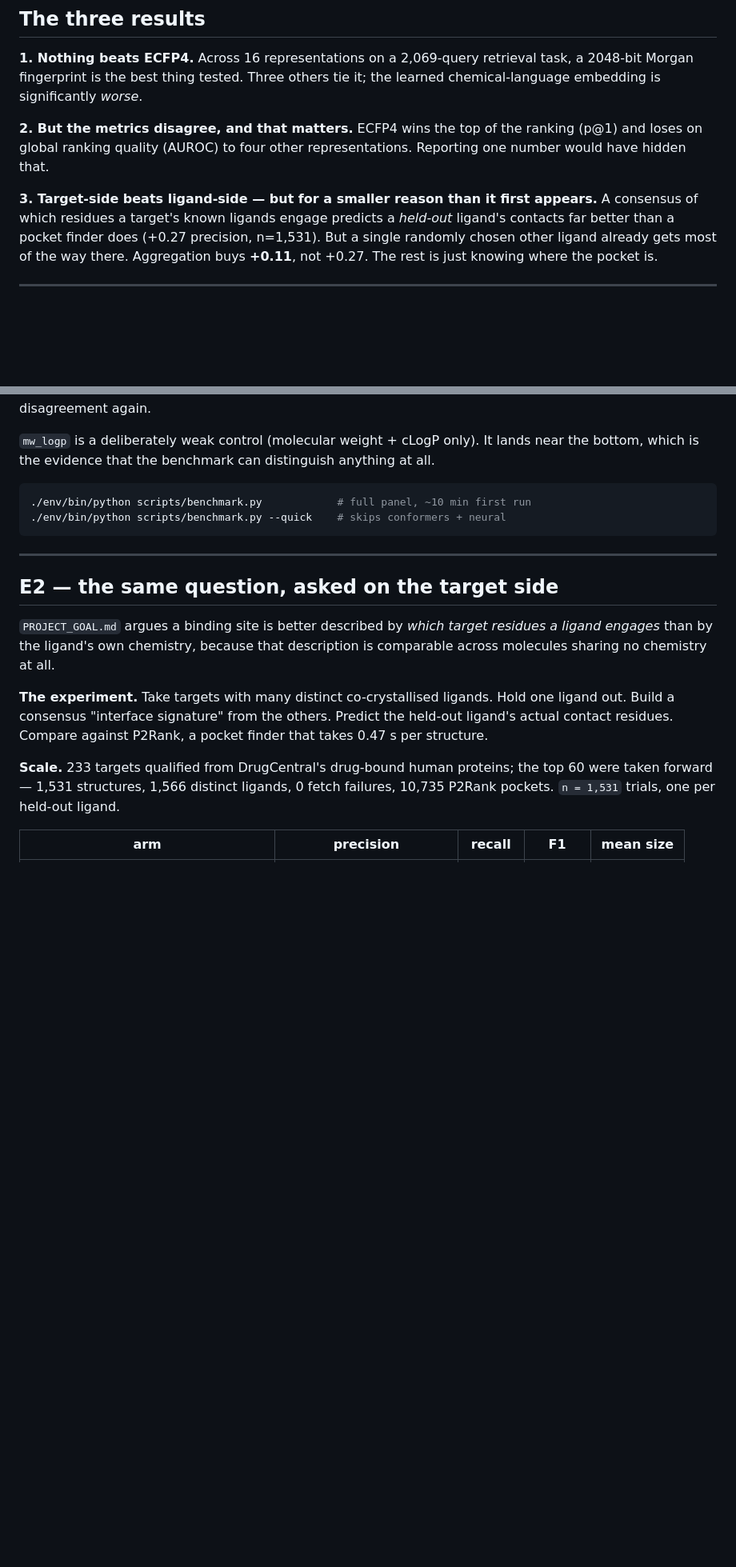
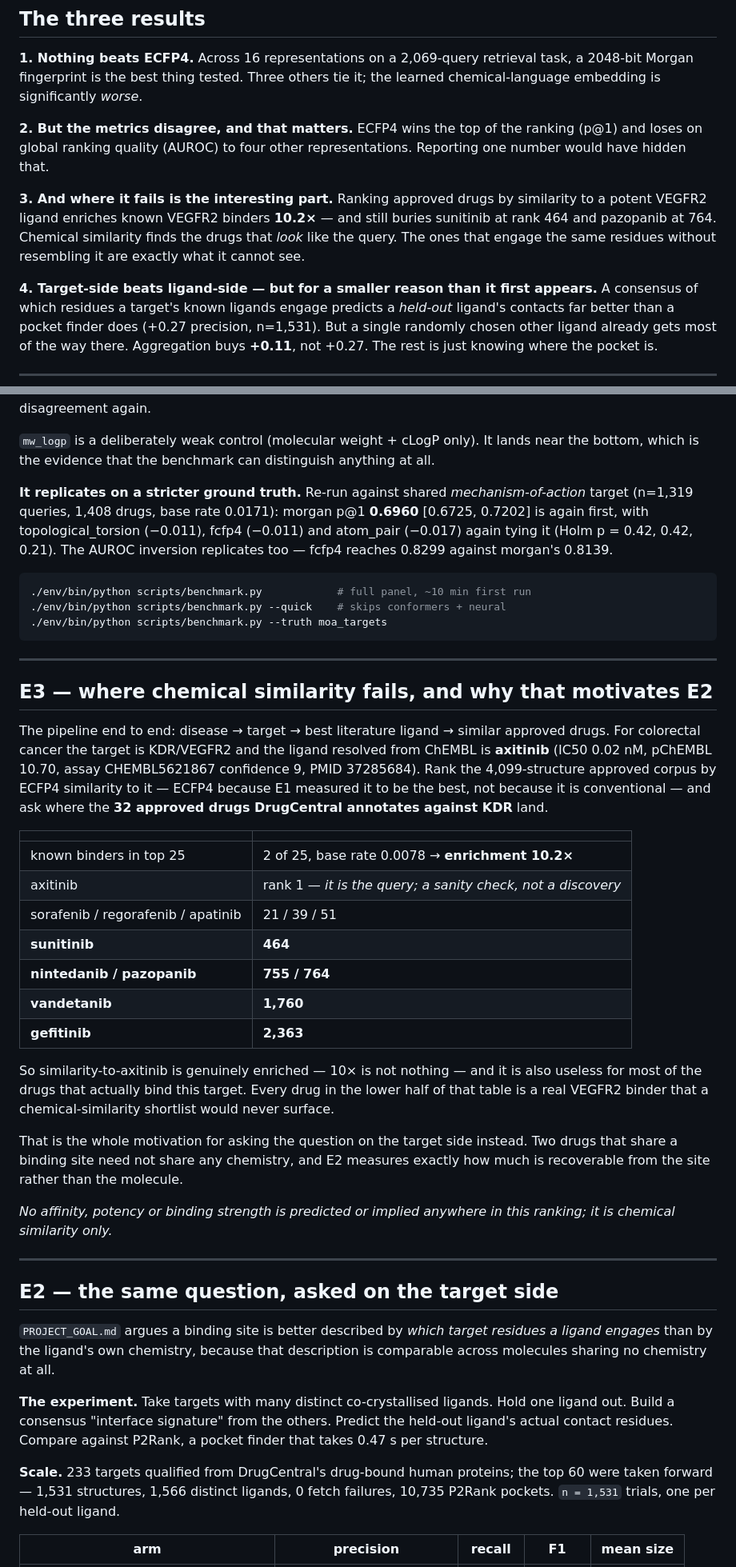
Before and after one commit to jaysahni/drug-similarity-discovery, a Markdown page: README.md, 2 parts joined by grey strips. Shown at 80% size. Drawn GitHub-style; blank space fills up the shorter version.

Commit message:
README: add E3, the bridge between the two halves
Chemical similarity to axitinib enriches known VEGFR2 binders 10.2x and still
buries sunitinib at 464 and pazopanib at 764. That failure is the argument for
measuring the question on the target side, so it belongs in the README next to
the enrichment rather than underneath it.

Also records that E1 replicates on the mechanism-of-action ground truth.

Co-Authored-By: Claude Opus 5 (1M context) <noreply@anthropic.com>

````diff
--- a/README.md
+++ b/README.md
@@ -20,7 +20,13 @@ learned chemical-language embedding is significantly *worse*.
 (p@1) and loses on global ranking quality (AUROC) to four other representations.
 Reporting one number would have hidden that.
 
-**3. Target-side beats ligand-side — but for a smaller reason than it first appears.**
+**3. And where it fails is the interesting part.** Ranking approved drugs by similarity
+to a potent VEGFR2 ligand enriches known VEGFR2 binders **10.2×** — and still buries
+sunitinib at rank 464 and pazopanib at 764. Chemical similarity finds the drugs that
+*look* like the query. The ones that engage the same residues without resembling it are
+exactly what it cannot see.
+
+**4. Target-side beats ligand-side — but for a smaller reason than it first appears.**
 A consensus of which residues a target's known ligands engage predicts a *held-out*
 ligand's contacts far better than a pocket finder does (+0.27 precision, n=1,531). But
 a single randomly chosen other ligand already gets most of the way there. Aggregation
@@ -73,10 +79,50 @@ this task — while being *better* on AUROC, which is the same disagreement agai
 `mw_logp` is a deliberately weak control (molecular weight + cLogP only). It lands near
 the bottom, which is the evidence that the benchmark can distinguish anything at all.
 
+**It replicates on a stricter ground truth.** Re-run against shared *mechanism-of-action*
+target (n=1,319 queries, 1,408 drugs, base rate 0.0171): morgan p@1 **0.6960**
+[0.6725, 0.7202] is again first, with topological_torsion (−0.011), fcfp4 (−0.011) and
+atom_pair (−0.017) again tying it (Holm p = 0.42, 0.42, 0.21). The AUROC inversion
+replicates too — fcfp4 reaches 0.8299 against morgan's 0.8139.
+
 ```bash
 ./env/bin/python scripts/benchmark.py            # full panel, ~10 min first run
 ./env/bin/python scripts/benchmark.py --quick    # skips conformers + neural
+./env/bin/python scripts/benchmark.py --truth moa_targets
 ```
+
+---
+
+## E3 — where chemical similarity fails, and why that motivates E2
+
+The pipeline end to end: disease → target → best literature ligand → similar approved
+drugs. For colorectal cancer the target is KDR/VEGFR2 and the ligand resolved from
+ChEMBL is **axitinib** (IC50 0.02 nM, pChEMBL 10.70, assay CHEMBL5621867 confidence 9,
+PMID 37285684). Rank the 4,099-structure approved corpus by ECFP4 similarity to it —
+ECFP4 because E1 measured it to be the best, not because it is conventional — and ask
+where the **32 approved drugs DrugCentral annotates against KDR** land.
+
+| | |
+|---|---|
+| known binders in top 25 | 2 of 25, base rate 0.0078 → **enrichment 10.2×** |
+| axitinib | rank 1 — *it is the query; a sanity check, not a discovery* |
+| sorafenib / regorafenib / apatinib | 21 / 39 / 51 |
+| **sunitinib** | **464** |
+| **nintedanib / pazopanib** | **755 / 764** |
+| **vandetanib** | **1,760** |
+| **gefitinib** | **2,363** |
+
+So similarity-to-axitinib is genuinely enriched — 10× is not nothing — and it is also
+useless for most of the drugs that actually bind this target. Every drug in the lower
+half of that table is a real VEGFR2 binder that a chemical-similarity shortlist would
+never surface.
+
+That is the whole motivation for asking the question on the target side instead. Two
+drugs that share a binding site need not share any chemistry, and E2 measures exactly
+how much is recoverable from the site rather than the molecule.
+
+*No affinity, potency or binding strength is predicted or implied anywhere in this
+ranking; it is chemical similarity only.*
 
 ---
 
````
Also changed, not shown: other parts of README.md (+2 -0 lines).
